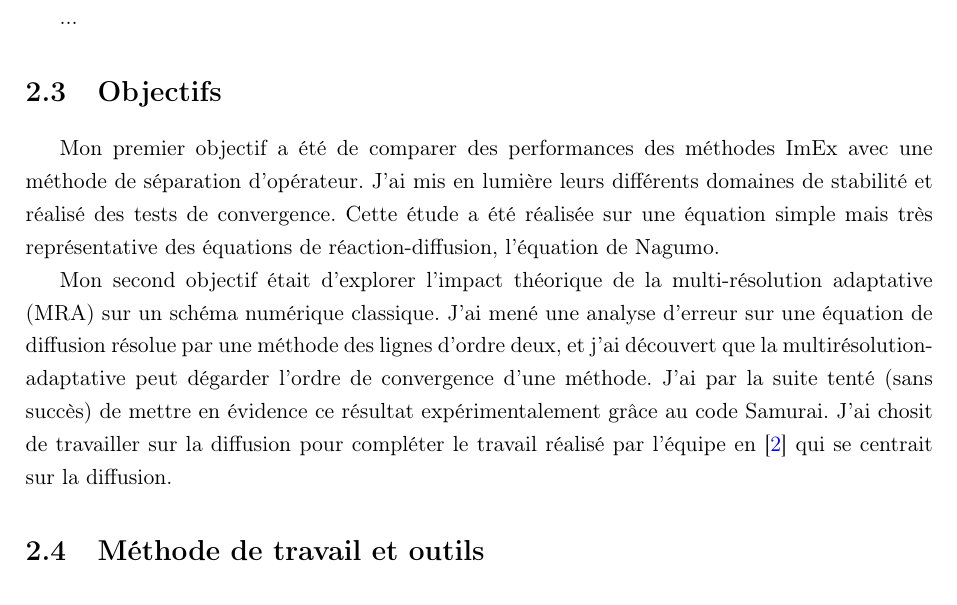
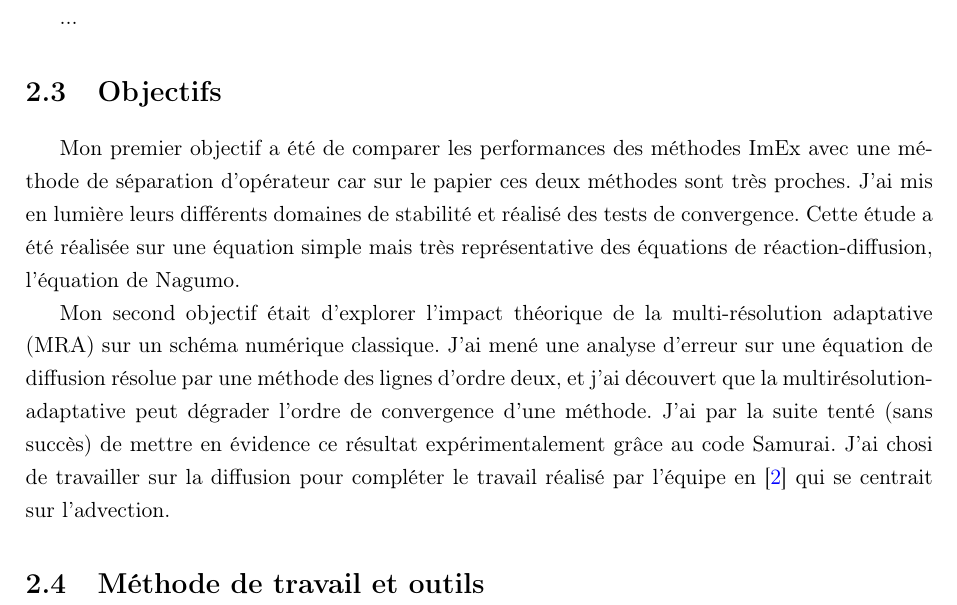
Before and after one commit to Ocelot-Pale/rapport_PFE, a LaTeX thesis (main.tex, which reads chapitres/3_travail/3_objectifs.tex): part of page 23 of 26, cut so that both start at the same text. Compiled offline with pdfLaTeX.

Commit message:
orthographe

```diff
--- a/chapitres/3_travail/3_objectifs.tex
+++ b/chapitres/3_travail/3_objectifs.tex
@@ -1,9 +1,9 @@
-Mon premier objectif a été de comparer des performances des méthodes ImEx avec une méthode de séparation d'opérateur.
+Mon premier objectif a été de comparer les performances des méthodes ImEx avec une méthode de séparation d'opérateur car sur le papier ces deux méthodes sont très proches.
 J'ai mis en lumière leurs différents domaines de stabilité et réalisé des tests de convergence. Cette étude a été réalisée sur une équation simple mais très représentative des équations de réaction-diffusion,
 l'équation de Nagumo.\par%AFAIRE : AJOUTER UNE REF
 % EN FAIT J AI TROUVE UN RESULTAT BIZARRE ET IL M ONT PAS AIDE A DEBUGGER NI A L ANALYSER JE SUIS UN PEU DEMUNI JE SAIS PAS SI C'EST MON BUG, UN BUG SAMURAI OU UN VRAI RESULTAT...
 Mon second objectif était d'explorer l'impact théorique de la multi-résolution adaptative (MRA) sur un schéma numérique classique.
 J'ai mené une analyse d'erreur sur une équation de diffusion résolue par une méthode des lignes d'ordre deux, et j'ai découvert % AFAIRE: VALIDER CE RESULTAT PARCEQUE C'EST BIZARRE...
-que la multirésolution-adaptative peut dégarder l'ordre de convergence d'une méthode. J'ai par la suite tenté (sans succès) de mettre en
-évidence ce résultat expérimentalement grâce au code Samurai. J'ai chosit de travailler sur la diffusion pour compléter le travail
-réalisé par l'équipe en \cite{belloti_et_al_2025} qui se centrait sur la diffusion.
+que la multirésolution-adaptative peut dégrader l'ordre de convergence d'une méthode. J'ai par la suite tenté (sans succès) de mettre en
+évidence ce résultat expérimentalement grâce au code Samurai. J'ai chosi de travailler sur la diffusion pour compléter le travail
+réalisé par l'équipe en \cite{belloti_et_al_2025} qui se centrait sur l'advection.
```
